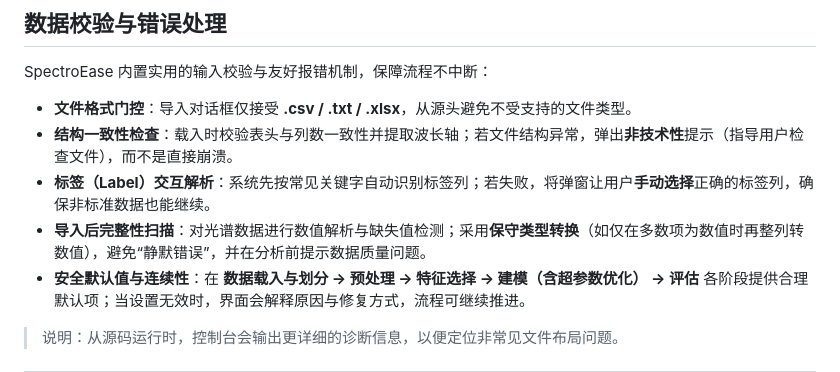
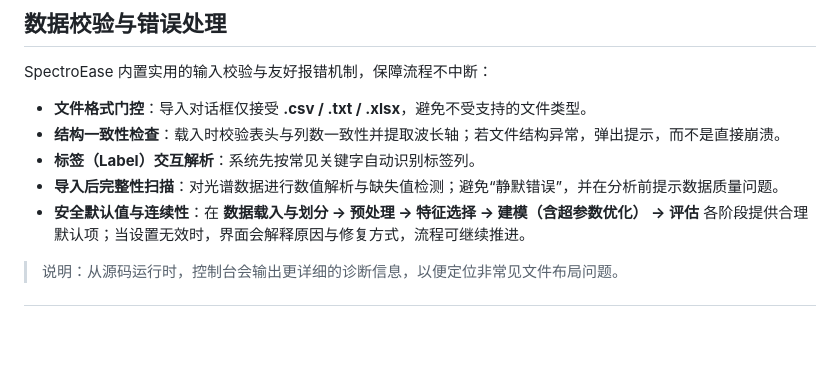
Before and after one commit to shudayi/SpectroEase-V1.0, a Markdown page: README.md, the part around the change. Drawn GitHub-style; blank space fills up the shorter version.

Commit message:
README
Removed duplicate entries and simplified error handling descriptions in the README.

```diff
--- a/README.md
+++ b/README.md
@@ -469,10 +469,10 @@ python main.py                    # 打开 GUI
 
 SpectroEase 内置实用的输入校验与友好报错机制，保障流程不中断：
 
-- **文件格式门控**：导入对话框仅接受 **.csv / .txt / .xlsx**，从源头避免不受支持的文件类型。
-- **结构一致性检查**：载入时校验表头与列数一致性并提取波长轴；若文件结构异常，弹出**非技术性**提示（指导用户检查文件），而不是直接崩溃。
-- **标签（Label）交互解析**：系统先按常见关键字自动识别标签列；若失败，将弹窗让用户**手动选择**正确的标签列，确保非标准数据也能继续。
-- **导入后完整性扫描**：对光谱数据进行数值解析与缺失值检测；采用**保守类型转换**（如仅在多数项为数值时再整列转数值），避免“静默错误”，并在分析前提示数据质量问题。
+- **文件格式门控**：导入对话框仅接受 **.csv / .txt / .xlsx**，避免不受支持的文件类型。
+- **结构一致性检查**：载入时校验表头与列数一致性并提取波长轴；若文件结构异常，弹出提示，而不是直接崩溃。
+- **标签（Label）交互解析**：系统先按常见关键字自动识别标签列。
+- **导入后完整性扫描**：对光谱数据进行数值解析与缺失值检测；避免“静默错误”，并在分析前提示数据质量问题。
 - **安全默认值与连续性**：在 **数据载入与划分 → 预处理 → 特征选择 → 建模（含超参数优化） → 评估** 各阶段提供合理默认项；当设置无效时，界面会解释原因与修复方式，流程可继续推进。
 
 > 说明：从源码运行时，控制台会输出更详细的诊断信息，以便定位非常见文件布局问题。
```
